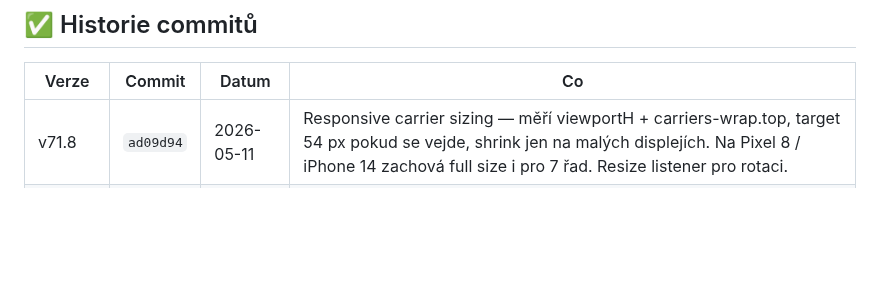
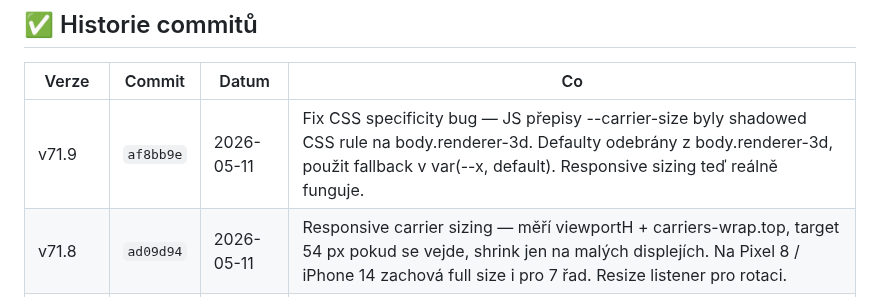
Before and after one commit to Damhole/ballon-belt, a Markdown page: BACKLOG.md, the part around the change. Rendered like a GitHub page; blank space fills up the shorter version.

Commit message:
v71.9: backlog — záznam o fix specificity bugu
Co-Authored-By: Claude Sonnet 4.6 <noreply@anthropic.com>

```diff
--- a/BACKLOG.md
+++ b/BACKLOG.md
@@ -123,6 +123,7 @@ _Sem házej cokoliv co tě napadne. Při příští session to roztřídíme._
 
 | Verze | Commit | Datum | Co |
 |-------|--------|-------|----|
+| v71.9 | `af8bb9e` | 2026-05-11 | Fix CSS specificity bug — JS přepisy --carrier-size byly shadowed CSS rule na body.renderer-3d. Defaulty odebrány z body.renderer-3d, použit fallback v var(--x, default). Responsive sizing teď reálně funguje. |
 | v71.8 | `ad09d94` | 2026-05-11 | Responsive carrier sizing — měří viewportH + carriers-wrap.top, target 54 px pokud se vejde, shrink jen na malých displejích. Na Pixel 8 / iPhone 14 zachová full size i pro 7 řad. Resize listener pro rotaci. |
 | v71.7 | `351541e` | 2026-05-11 | Adaptivní carrier velikost přes CSS vars (--carrier-size/-ball-size/-row-gap) podle počtu řad: 4–5 = 54/26/6, 6 = 48/22/5, 7 = 42/18/4. ROW_COUNT_MAX 4→7, rowSlotIdx/rowBallIdx arrays 6→7 |
 | v71.6 | `8582b30` | 2026-05-11 | Funnel půlka: pending-canvas 90→50, clip-path slope 88→44, padding 12→6, FUN.slopeEndY 88→44. Σ ~46 px |
```
